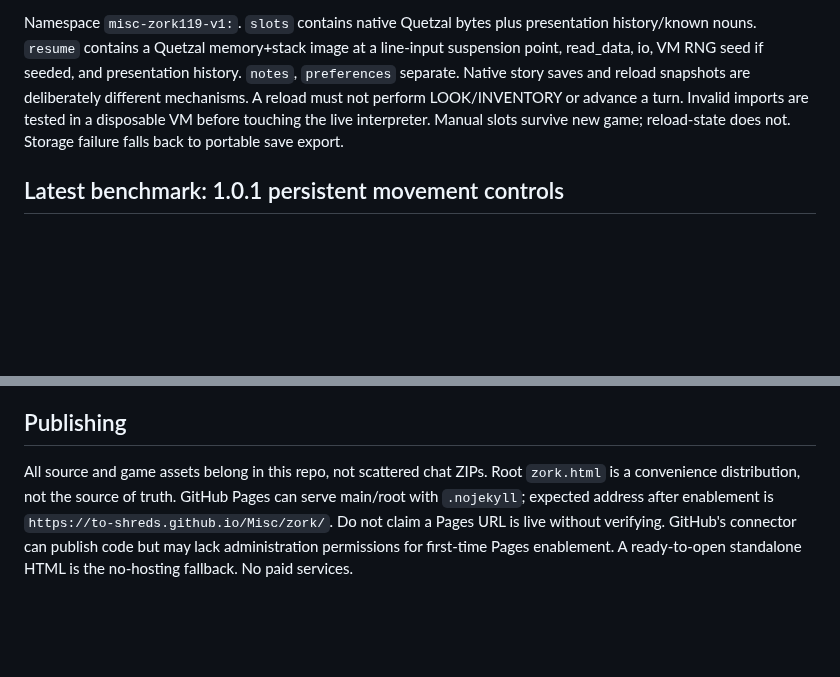
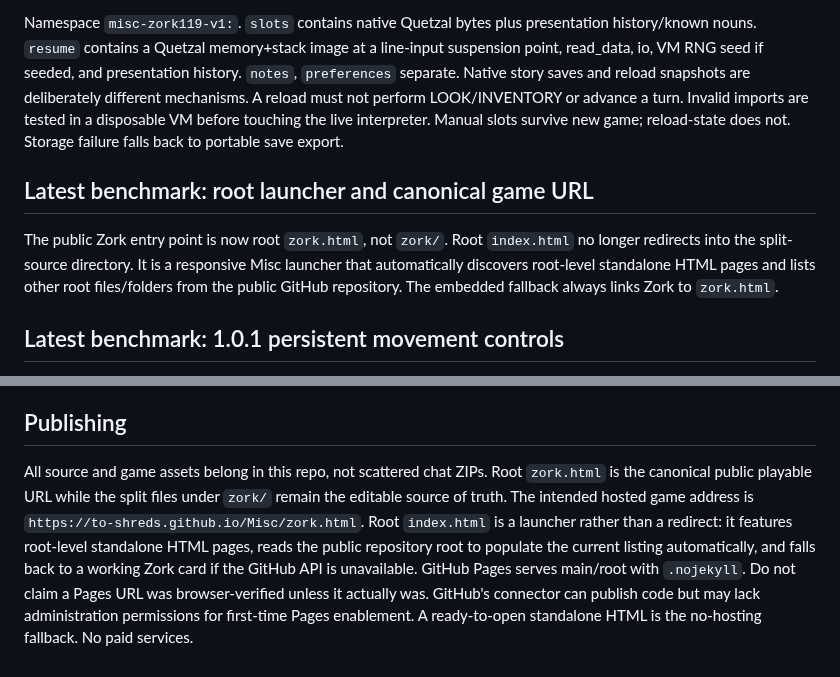
Before and after one commit to to-shreds/Misc, a Markdown page: HANDOFF.md, 2 parts joined by grey strips. Rendered like a GitHub page; blank space fills up the shorter version.

Commit message:
Document Misc launcher and canonical zork.html URL

```diff
--- a/HANDOFF.md
+++ b/HANDOFF.md
@@ -21,6 +21,10 @@ No rewritten story, AI narration, approximate puzzles, changed routes, automatic
 ## Persistence
 Namespace `misc-zork119-v1:`. `slots` contains native Quetzal bytes plus presentation history/known nouns. `resume` contains a Quetzal memory+stack image at a line-input suspension point, read_data, io, VM RNG seed if seeded, and presentation history. `notes`, `preferences` separate. Native story saves and reload snapshots are deliberately different mechanisms. A reload must not perform LOOK/INVENTORY or advance a turn. Invalid imports are tested in a disposable VM before touching the live interpreter. Manual slots survive new game; reload-state does not. Storage failure falls back to portable save export.
 
+## Latest benchmark: root launcher and canonical game URL
+
+The public Zork entry point is now root `zork.html`, not `zork/`. Root `index.html` no longer redirects into the split-source directory. It is a responsive Misc launcher that automatically discovers root-level standalone HTML pages and lists other root files/folders from the public GitHub repository. The embedded fallback always links Zork to `zork.html`.
+
 ## Latest benchmark: 1.0.1 persistent movement controls
 
 Mobile now has a compact five-button movement strip in the always-visible command area: West, North, Look, South, East. The full Move panel remains available for diagonals, Up/Down, In/Out and the original compass. On wider layouts, the full movement section is sticky at the top of the sidebar so it cannot scroll out of view. These controls only submit the same original parser commands as before.
@@ -31,4 +35,4 @@ The split source and root standalone `zork.html` are synchronized. Browser regre
 Start with `node --test tests/engine.cjs`, then `python tests/browser.py`. CI artifacts include actual HTTP-browser results and screenshots. The whole 350-point adventure has **not** been exhaustively playtested; do not claim it has. See TESTING.md. Local visual development also used Chromium with in-memory assets because the development container disallows URL navigation; those visual checks alone are not a hosted deployment test.
 
 ## Publishing
-All source and game assets belong in this repo, not scattered chat ZIPs. Root `zork.html` is a convenience distribution, not the source of truth. GitHub Pages can serve main/root with `.nojekyll`; expected address after enablement is `https://to-shreds.github.io/Misc/zork/`. Do not claim a Pages URL is live without verifying. GitHub's connector can publish code but may lack administration permissions for first-time Pages enablement. A ready-to-open standalone HTML is the no-hosting fallback. No paid services.
+All source and game assets belong in this repo, not scattered chat ZIPs. Root `zork.html` is the canonical public playable URL while the split files under `zork/` remain the editable source of truth. The intended hosted game address is `https://to-shreds.github.io/Misc/zork.html`. Root `index.html` is a launcher rather than a redirect: it features root-level standalone HTML pages, reads the public repository root to populate the current listing automatically, and falls back to a working Zork card if the GitHub API is unavailable. GitHub Pages serves main/root with `.nojekyll`. Do not claim a Pages URL was browser-verified unless it actually was. GitHub's connector can publish code but may lack administration permissions for first-time Pages enablement. A ready-to-open standalone HTML is the no-hosting fallback. No paid services.
```
